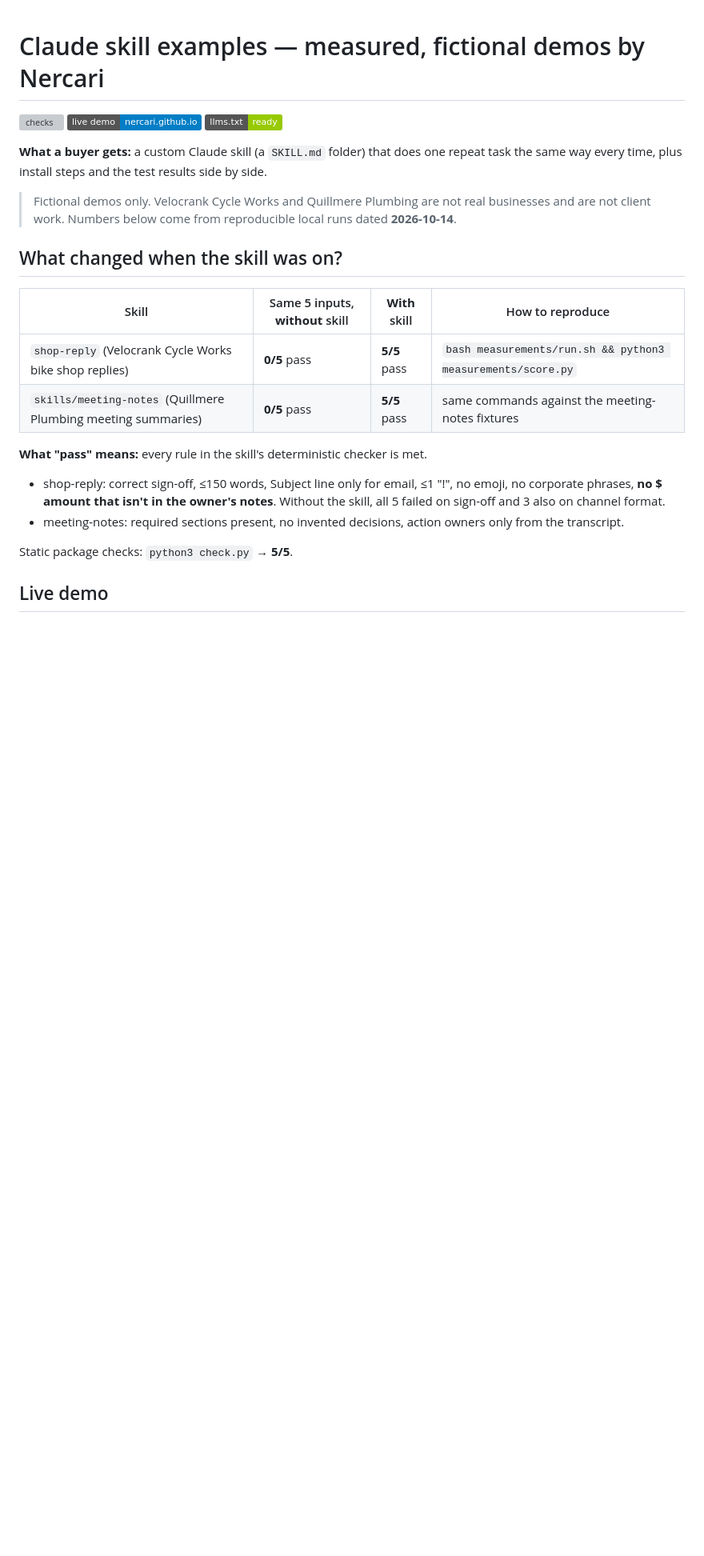
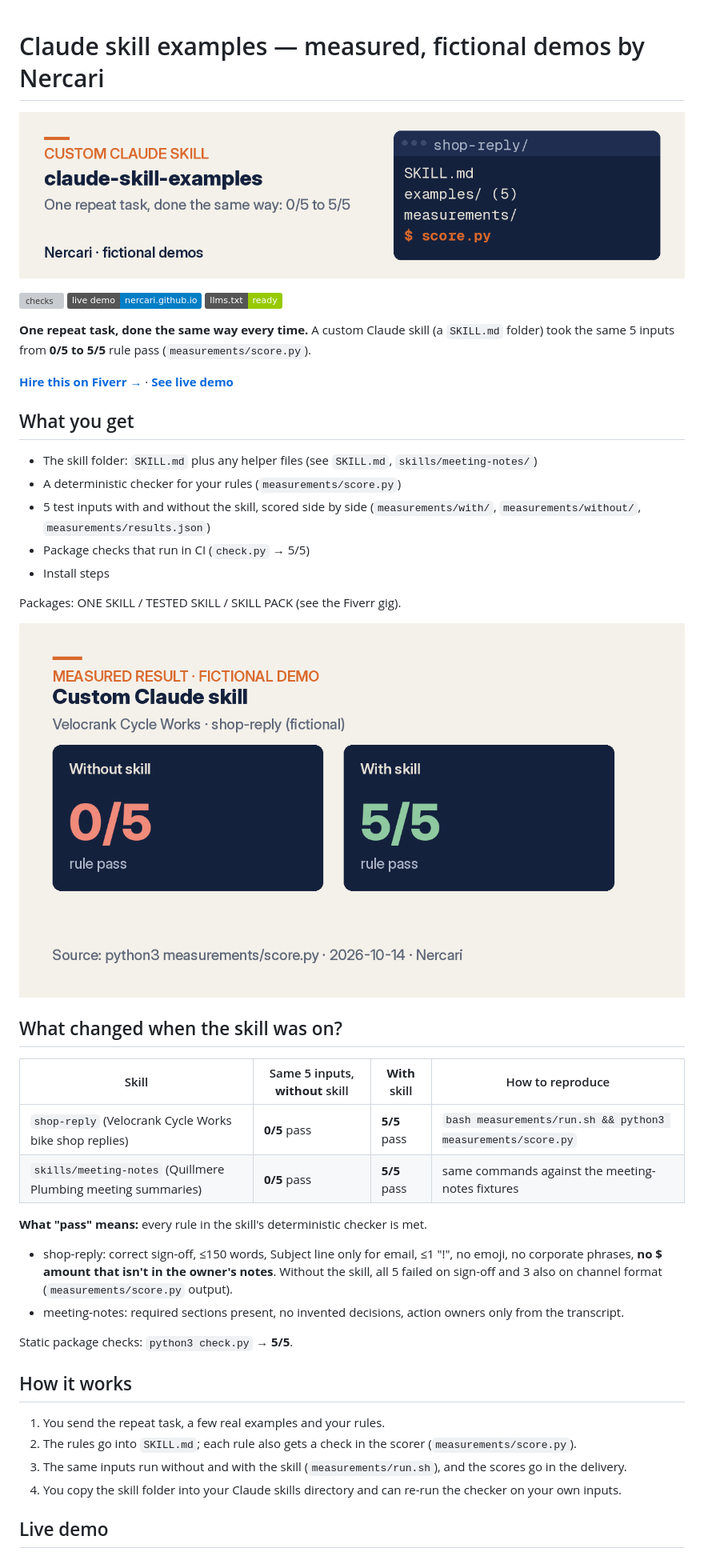
Before and after one commit to Nercari/claude-skill-examples, a Markdown page: README.md, the part around the change printed below. Shown: that part at 80% size. Drawn GitHub-style; pictures changed too: docs/assets/banner-claude-skill-examples.png (added), docs/assets/result-claude-skill-examples.png (added); badges without logos; blank space fills up the shorter version; grey boxes are pictures that could not be loaded.

Commit message:
Polish README; add banner, result and social images with alt text; Fiverr profile link

```diff
--- a/README.md
+++ b/README.md
@@ -1,12 +1,26 @@
 # Claude skill examples — measured, fictional demos by Nercari
+
+![README banner for claude-skill-examples with repo name, short benefit line, and skill file-tree motif.](docs/assets/banner-claude-skill-examples.png)
 
 [![checks](https://github.com/Nercari/claude-skill-examples/actions/workflows/checks.yml/badge.svg)](https://github.com/Nercari/claude-skill-examples/actions/workflows/checks.yml)
 [![Live demo](https://img.shields.io/badge/live%20demo-nercari.github.io-blue)](https://nercari.github.io/claude-skill-examples/)
 [![llms.txt](https://img.shields.io/badge/llms.txt-ready-green)](./llms.txt)
 
-**What a buyer gets:** a custom Claude skill (a `SKILL.md` folder) that does one repeat task the same way every time, plus install steps and the test results side by side.
+**One repeat task, done the same way every time.** A custom Claude skill (a `SKILL.md` folder) took the same 5 inputs from **0/5 to 5/5** rule pass (`measurements/score.py`).
 
-> Fictional demos only. Velocrank Cycle Works and Quillmere Plumbing are not real businesses and are not client work. Numbers below come from reproducible local runs dated **2026-10-14**.
+**[Hire this on Fiverr →](https://www.fiverr.com/nercari/PLACEHOLDER-claude-skill)** · **[See live demo](https://nercari.github.io/claude-skill-examples/)**
+
+## What you get
+
+- The skill folder: `SKILL.md` plus any helper files (see `SKILL.md`, `skills/meeting-notes/`)
+- A deterministic checker for your rules (`measurements/score.py`)
+- 5 test inputs with and without the skill, scored side by side (`measurements/with/`, `measurements/without/`, `measurements/results.json`)
+- Package checks that run in CI (`check.py` → 5/5)
+- Install steps
+
+Packages: ONE SKILL / TESTED SKILL / SKILL PACK (see the Fiverr gig).
+
+![Result image: Velocrank Cycle Works fictional shop-reply skill scored 0/5 without skill and 5/5 with skill from measurements/score.py.](docs/assets/result-claude-skill-examples.png)
 
 ## What changed when the skill was on?
 
@@ -16,10 +30,17 @@
 | `skills/meeting-notes` (Quillmere Plumbing meeting summaries) | **0/5** pass | **5/5** pass | same commands against the meeting-notes fixtures |
 
 **What "pass" means:** every rule in the skill's deterministic checker is met.
-- shop-reply: correct sign-off, ≤150 words, Subject line only for email, ≤1 "!", no emoji, no corporate phrases, **no $ amount that isn't in the owner's notes**. Without the skill, all 5 failed on sign-off and 3 also on channel format.
+- shop-reply: correct sign-off, ≤150 words, Subject line only for email, ≤1 "!", no emoji, no corporate phrases, **no $ amount that isn't in the owner's notes**. Without the skill, all 5 failed on sign-off and 3 also on channel format (`measurements/score.py` output).
 - meeting-notes: required sections present, no invented decisions, action owners only from the transcript.
 
 Static package checks: `python3 check.py` → **5/5**.
 
+## How it works
+
+1. You send the repeat task, a few real examples and your rules.
+2. The rules go into `SKILL.md`; each rule also gets a check in the scorer (`measurements/score.py`).
+3. The same inputs run without and with the skill (`measurements/run.sh`), and the scores go in the delivery.
+4. You copy the skill folder into your Claude skills directory and can re-run the checker on your own inputs.
+
 ## Live demo
 
```
Also changed, not shown: other parts of README.md (+18 -21 lines), docs/assets/social-claude-skill-examples.png (added).
